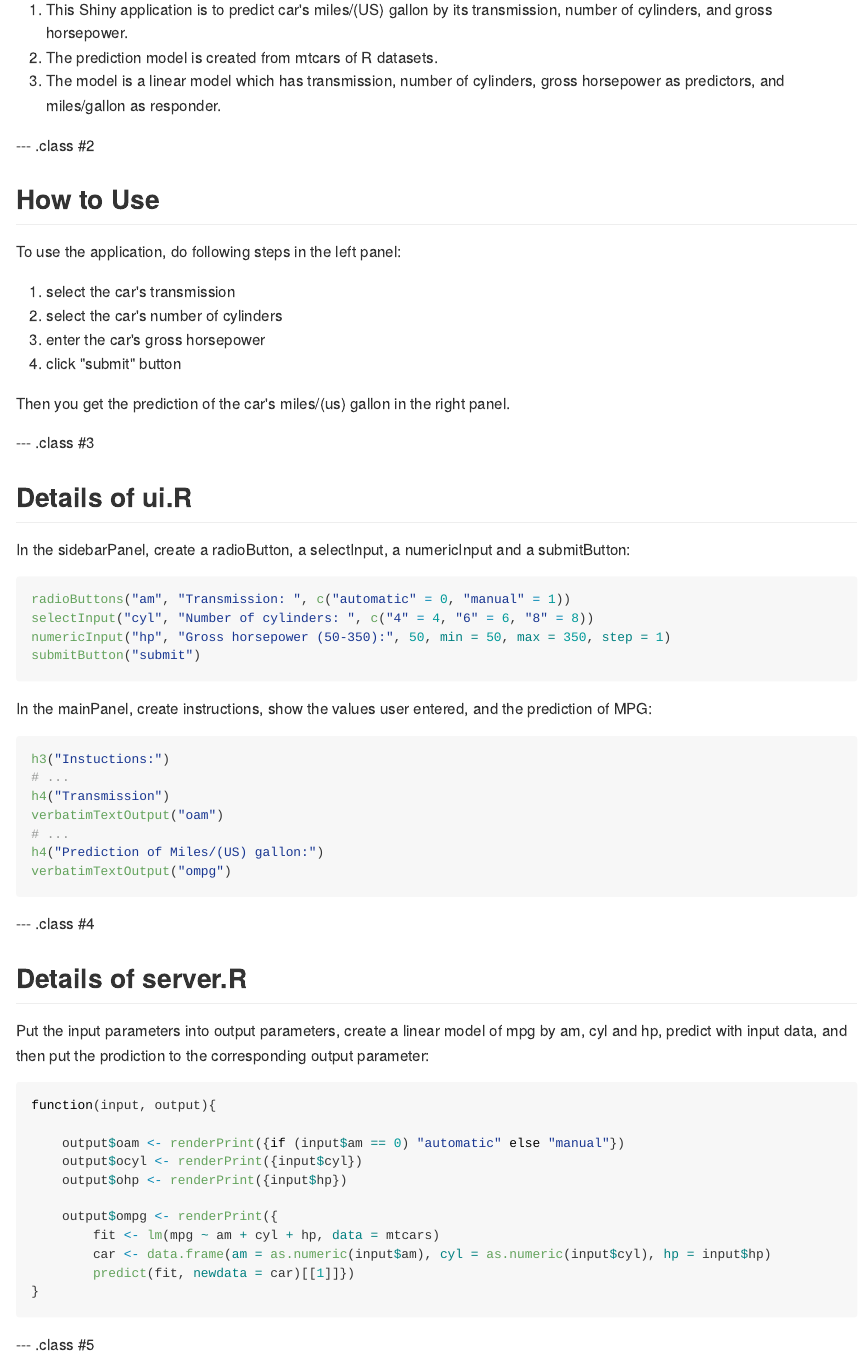
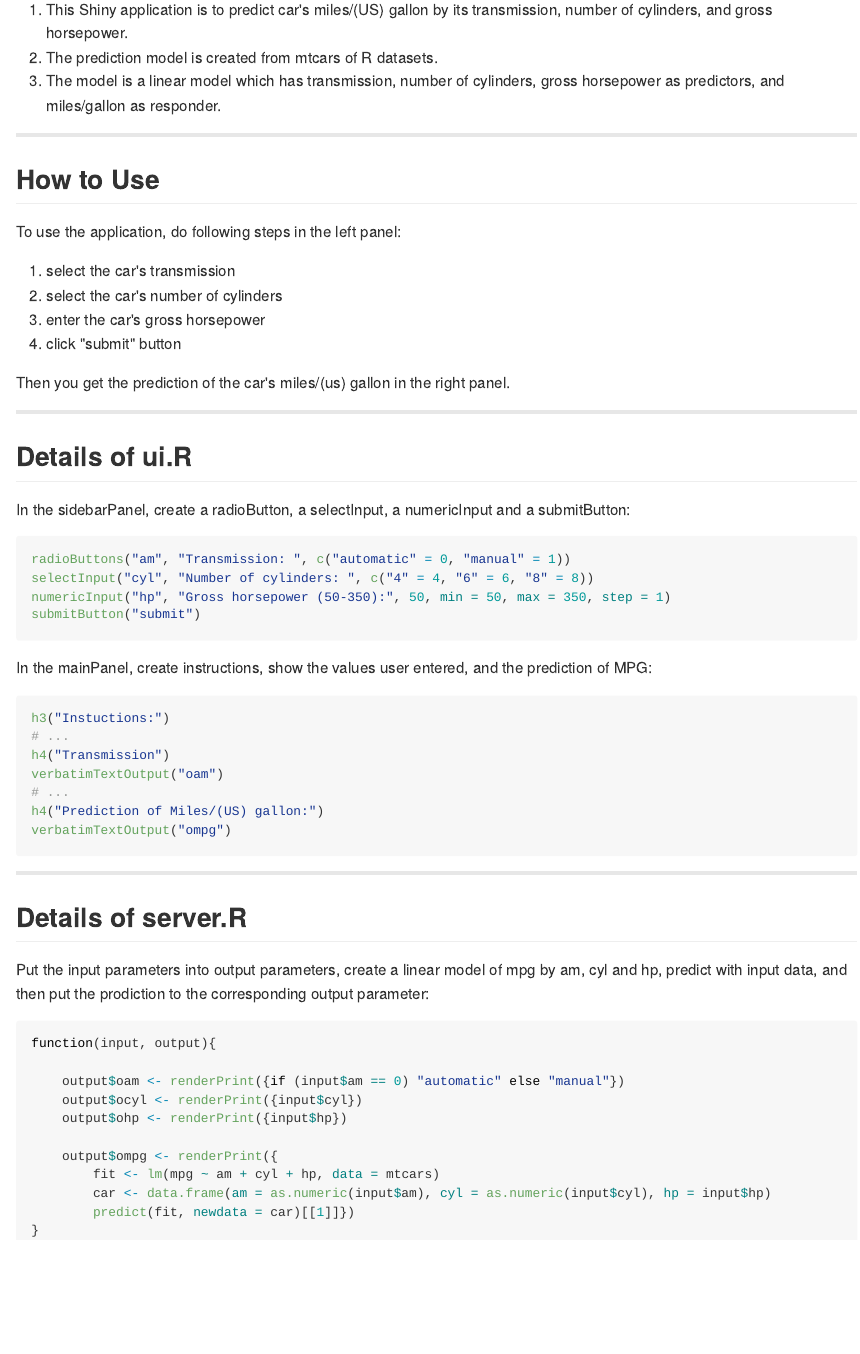
Before and after one commit to xmflower/Coursera_Slidify_Project, an R Markdown document (index.Rmd): the page in a window 1100 px wide, from 90 px down. The pictures show the output file index.md that the author committed with the source, drawn offline in the style of GitHub.

Commit message:
remove the 6th slides(the blank one)

````diff
--- a/index.Rmd
+++ b/index.Rmd
@@ -17,7 +17,7 @@ knit        : slidify::knit2slides
 2. The prediction model is created from mtcars of R datasets.
 3. The model is a linear model which has transmission, number of cylinders, gross horsepower as predictors, and miles/gallon as responder.
 
---- .class #2
+---
 
 ## How to Use
 
@@ -30,7 +30,7 @@ To use the application, do following steps in the left panel:
 
 Then you get the prediction of the car's miles/(us) gallon in the right panel.
 
---- .class #3
+---
 
 ## Details of ui.R
 
@@ -52,7 +52,7 @@ h4("Prediction of Miles/(US) gallon:")
 verbatimTextOutput("ompg")
 ```
 
---- .class #4
+---
 
 ## Details of server.R
 
@@ -70,5 +70,3 @@ function(input, output){
         predict(fit, newdata = car)[[1]]})
 }
 ```
-
---- .class #5
````
Also changed, not shown: index.html, index.md.
